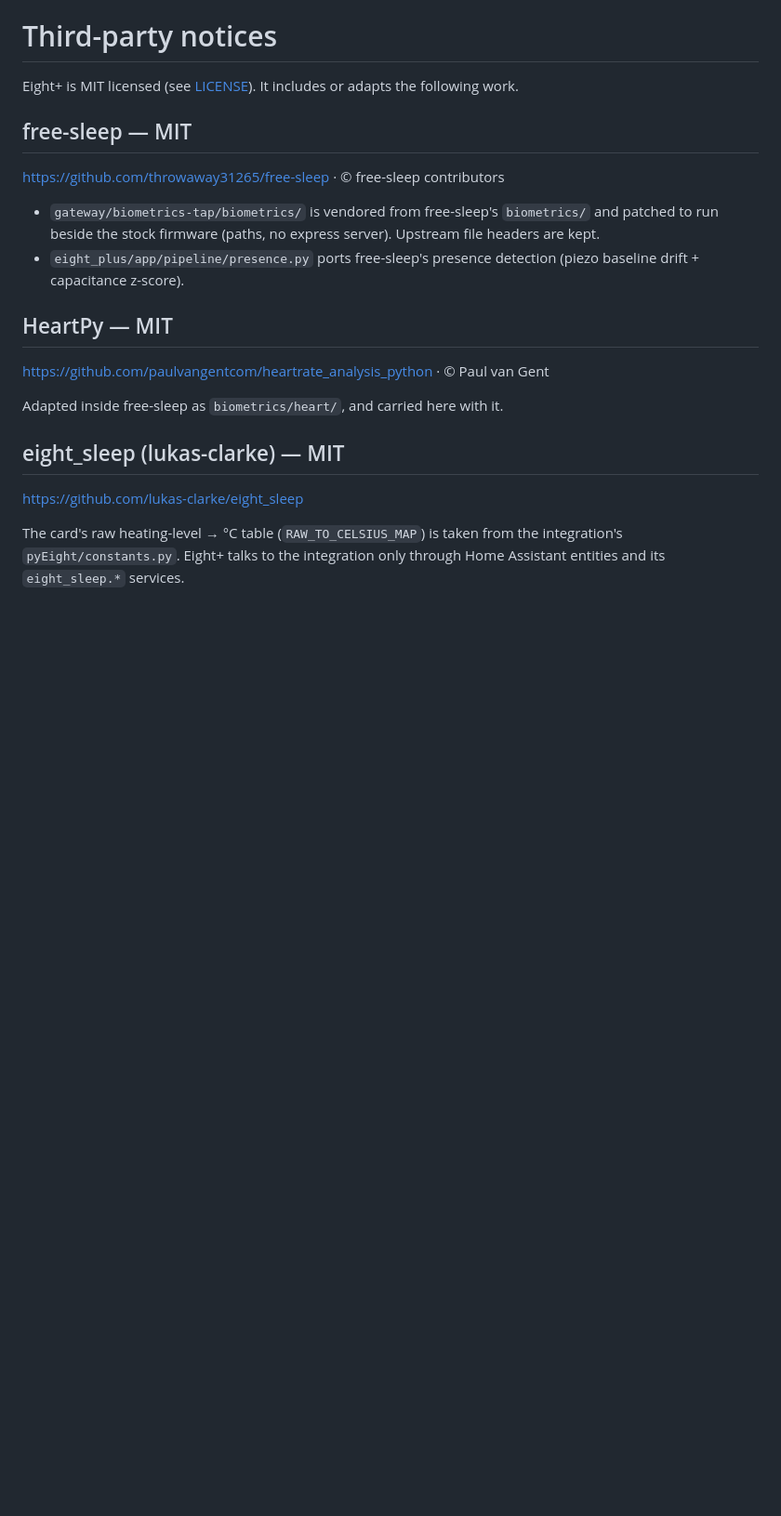
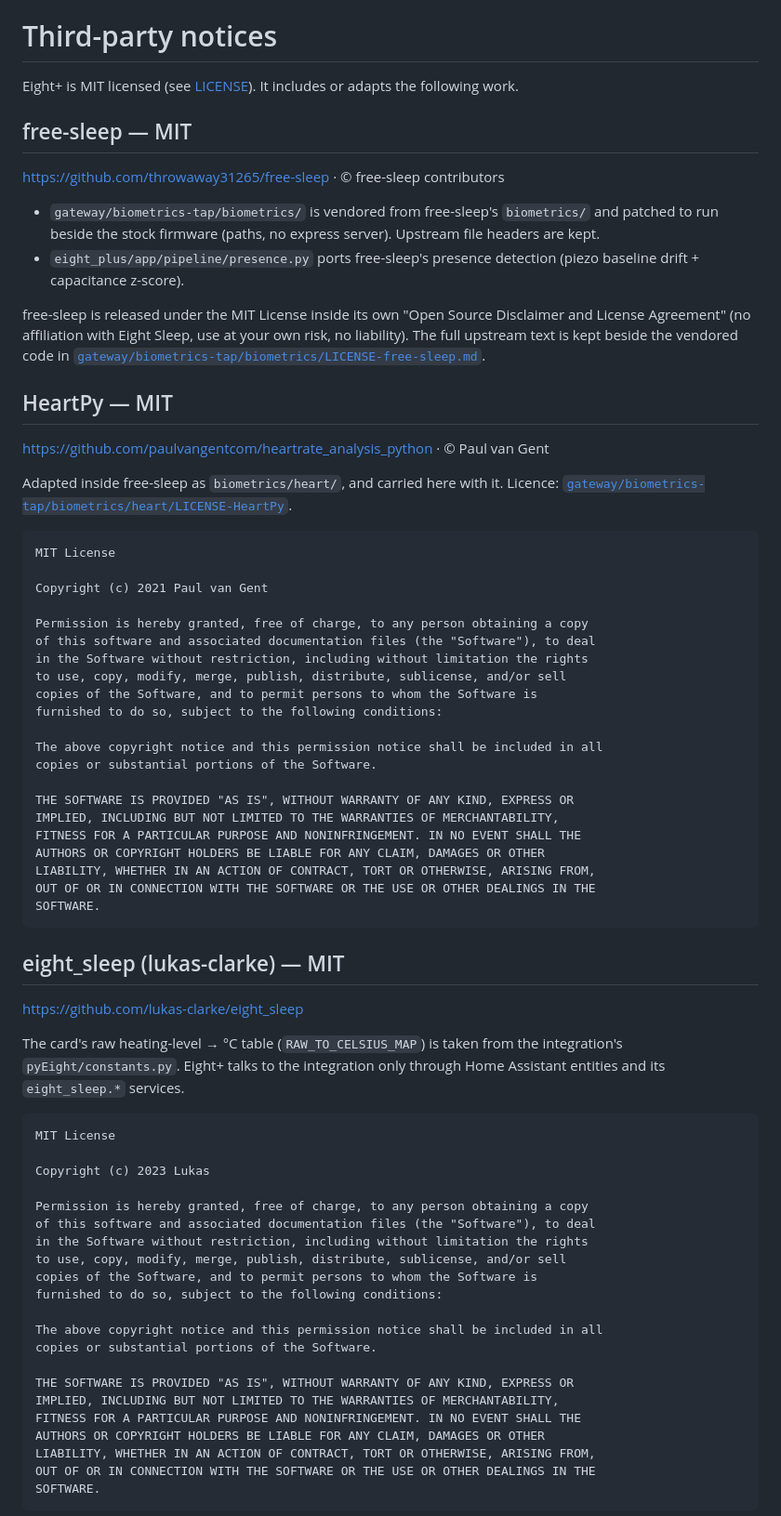
Before and after one commit to nexon3223/eight-plus, a Markdown page: THIRD_PARTY_NOTICES.md, the part around one of its changes. Shown at 93% size. Drawn GitHub-style; blank space fills up the shorter version.

````diff
--- a/THIRD_PARTY_NOTICES.md
+++ b/THIRD_PARTY_NOTICES.md
@@ -11,11 +11,40 @@ Eight+ is MIT licensed (see [LICENSE](LICENSE)). It includes or adapts the follo
 - `eight_plus/app/pipeline/presence.py` ports free-sleep's presence detection (piezo baseline drift +
   capacitance z-score).
 
+free-sleep is released under the MIT License inside its own "Open Source Disclaimer and License Agreement"
+(no affiliation with Eight Sleep, use at your own risk, no liability). The full upstream text is kept beside the
+vendored code in [`gateway/biometrics-tap/biometrics/LICENSE-free-sleep.md`](gateway/biometrics-tap/biometrics/LICENSE-free-sleep.md).
+
 ## HeartPy — MIT
 
 <https://github.com/paulvangentcom/heartrate_analysis_python> · © Paul van Gent
 
-Adapted inside free-sleep as `biometrics/heart/`, and carried here with it.
+Adapted inside free-sleep as `biometrics/heart/`, and carried here with it. Licence:
+[`gateway/biometrics-tap/biometrics/heart/LICENSE-HeartPy`](gateway/biometrics-tap/biometrics/heart/LICENSE-HeartPy).
+
+```
+MIT License
+
+Copyright (c) 2021 Paul van Gent
+
+Permission is hereby granted, free of charge, to any person obtaining a copy
+of this software and associated documentation files (the "Software"), to deal
+in the Software without restriction, including without limitation the rights
+to use, copy, modify, merge, publish, distribute, sublicense, and/or sell
+copies of the Software, and to permit persons to whom the Software is
+furnished to do so, subject to the following conditions:
+
+The above copyright notice and this permission notice shall be included in all
+copies or substantial portions of the Software.
+
+THE SOFTWARE IS PROVIDED "AS IS", WITHOUT WARRANTY OF ANY KIND, EXPRESS OR
+IMPLIED, INCLUDING BUT NOT LIMITED TO THE WARRANTIES OF MERCHANTABILITY,
+FITNESS FOR A PARTICULAR PURPOSE AND NONINFRINGEMENT. IN NO EVENT SHALL THE
+AUTHORS OR COPYRIGHT HOLDERS BE LIABLE FOR ANY CLAIM, DAMAGES OR OTHER
+LIABILITY, WHETHER IN AN ACTION OF CONTRACT, TORT OR OTHERWISE, ARISING FROM,
+OUT OF OR IN CONNECTION WITH THE SOFTWARE OR THE USE OR OTHER DEALINGS IN THE
+SOFTWARE.
+```
 
 ## eight_sleep (lukas-clarke) — MIT
 
@@ -25,3 +54,27 @@ The card's raw heating-level → °C table (`RAW_TO_CELSIUS_MAP`) is taken from
 `pyEight/constants.py`. Eight+ talks to the integration only through Home Assistant entities and its
 `eight_sleep.*` services.
 
+```
+MIT License
+
+Copyright (c) 2023 Lukas
+
+Permission is hereby granted, free of charge, to any person obtaining a copy
+of this software and associated documentation files (the "Software"), to deal
+in the Software without restriction, including without limitation the rights
+to use, copy, modify, merge, publish, distribute, sublicense, and/or sell
+copies of the Software, and to permit persons to whom the Software is
+furnished to do so, subject to the following conditions:
+
+The above copyright notice and this permission notice shall be included in all
+copies or substantial portions of the Software.
+
+THE SOFTWARE IS PROVIDED "AS IS", WITHOUT WARRANTY OF ANY KIND, EXPRESS OR
+IMPLIED, INCLUDING BUT NOT LIMITED TO THE WARRANTIES OF MERCHANTABILITY,
+FITNESS FOR A PARTICULAR PURPOSE AND NONINFRINGEMENT. IN NO EVENT SHALL THE
+AUTHORS OR COPYRIGHT HOLDERS BE LIABLE FOR ANY CLAIM, DAMAGES OR OTHER
+LIABILITY, WHETHER IN AN ACTION OF CONTRACT, TORT OR OTHERWISE, ARISING FROM,
+OUT OF OR IN CONNECTION WITH THE SOFTWARE OR THE USE OR OTHER DEALINGS IN THE
+SOFTWARE.
+```
+
````
Also changed, not shown: other parts of THIRD_PARTY_NOTICES.md (+50 -1 lines), README.md (+2 -1 lines), docs/images/screens/ios-autopilot.png, docs/images/screens/ios-live-activities.png, docs/images/screens/ios-schedule.png, docs/images/screens/ios-sleep.png, docs/images/screens/ios-solo-dual.png, docs/images/screens/ios-widgets.png, 2 other files.
